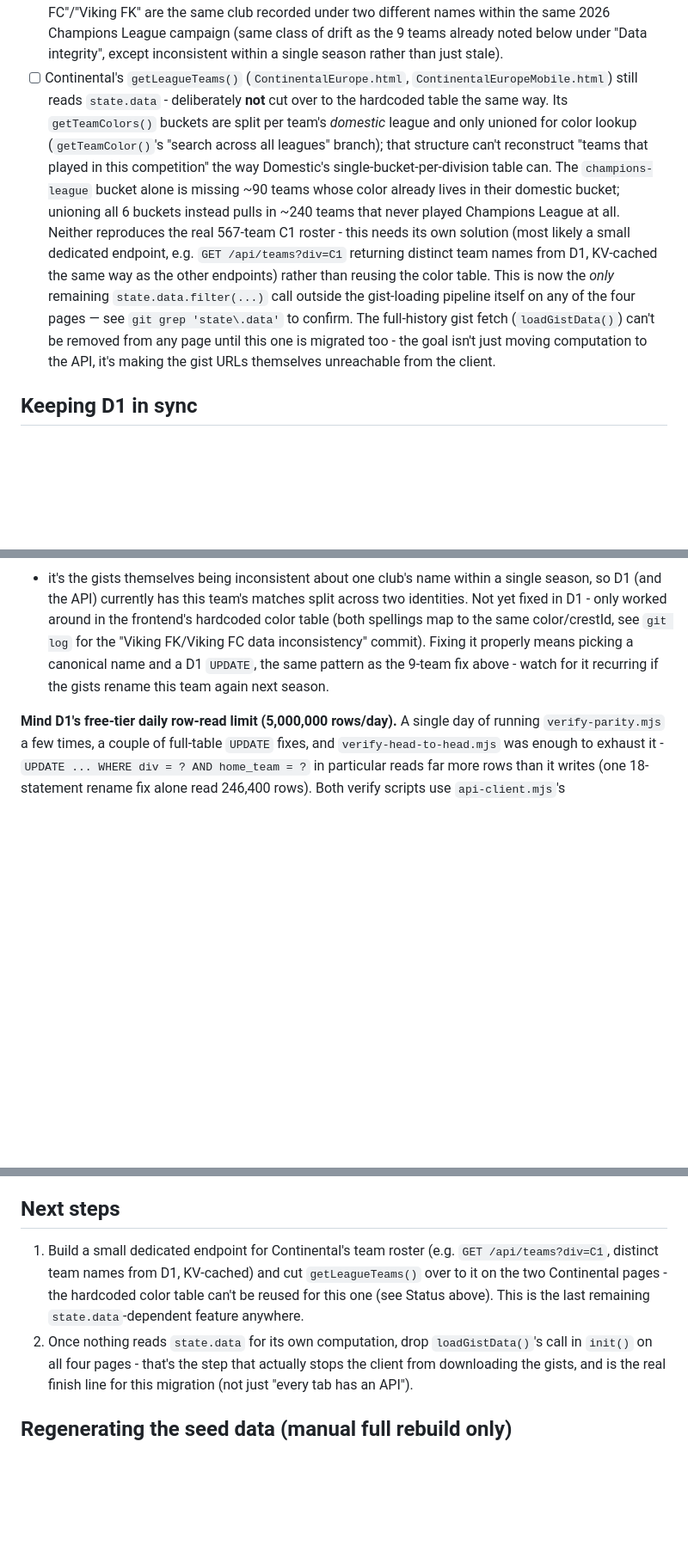
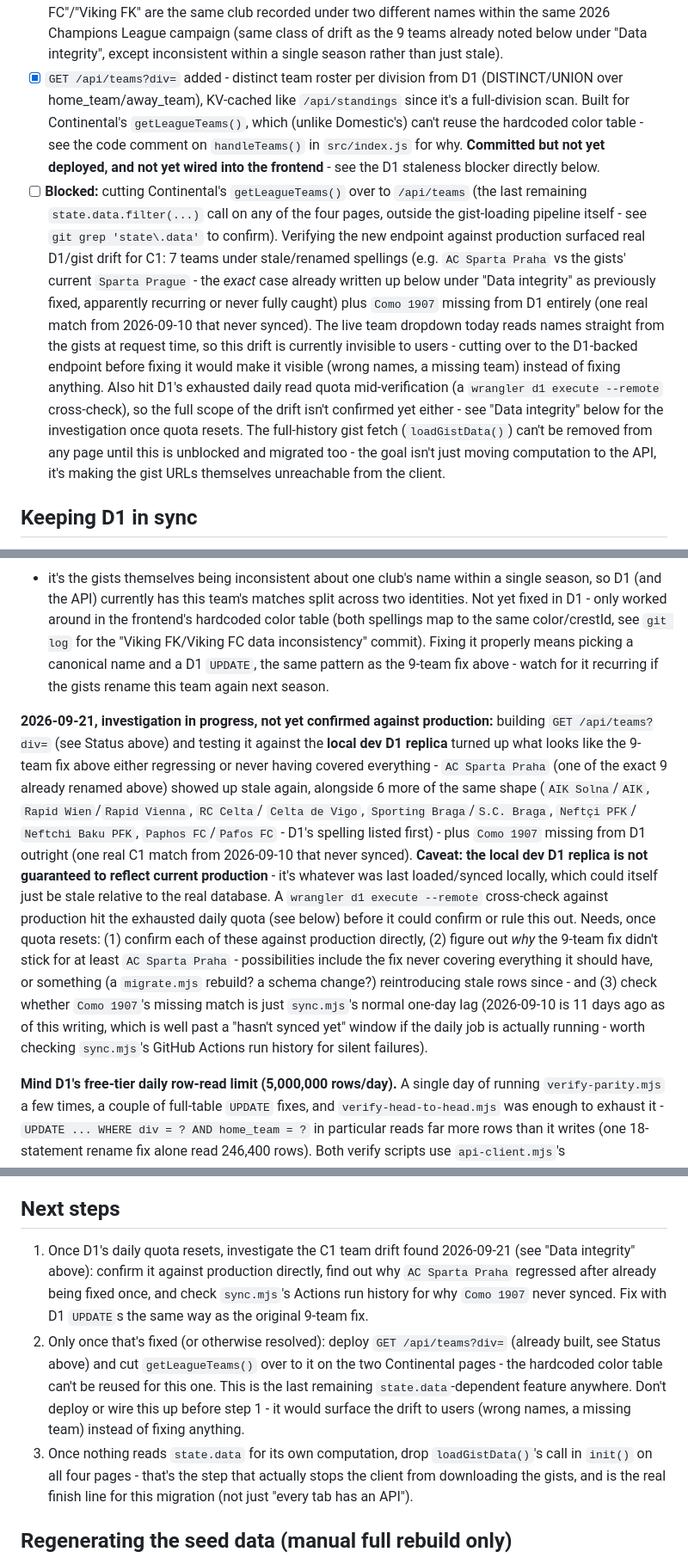
Before and after one commit to 5S-5S/LeagueTable, a Markdown page: backend/README.md, 3 parts joined by grey strips. Shown at 86% size. GitHub-like rendering; blank space fills up the shorter version.

Commit message:
Document /api/teams and the C1 team drift blocking Continental's cutover
Co-Authored-By: Claude Sonnet 5 <noreply@anthropic.com>

```diff
--- a/backend/README.md
+++ b/backend/README.md
@@ -106,28 +106,36 @@ actually ready to cut over.
       names within the same 2026 Champions League campaign (same class of
       drift as the 9 teams already noted below under "Data integrity",
       except inconsistent within a single season rather than just stale).
-- [ ] Continental's `getLeagueTeams()` (`ContinentalEurope.html`,
-      `ContinentalEuropeMobile.html`) still reads `state.data` -
-      deliberately **not** cut over to the hardcoded table the same way.
-      Its `getTeamColors()` buckets are split per team's *domestic*
-      league and only unioned for color lookup (`getTeamColor()`'s
-      "search across all leagues" branch); that structure can't
-      reconstruct "teams that played in this competition" the way
-      Domestic's single-bucket-per-division table can. The
-      `champions-league` bucket alone is missing ~90 teams whose color
-      already lives in their domestic bucket; unioning all 6 buckets
-      instead pulls in ~240 teams that never played Champions League at
-      all. Neither reproduces the real 567-team C1 roster - this needs
-      its own solution (most likely a small dedicated endpoint, e.g.
-      `GET /api/teams?div=C1` returning distinct team names from D1,
-      KV-cached the same way as the other endpoints) rather than reusing
-      the color table. This is now the *only* remaining
-      `state.data.filter(...)` call outside the gist-loading pipeline
-      itself on any of the four pages — see `git grep 'state\.data'` to
-      confirm. The full-history gist fetch (`loadGistData()`) can't be
-      removed from any page until this one is migrated too - the goal
-      isn't just moving computation to the API, it's making the gist URLs
-      themselves unreachable from the client.
+- [x] `GET /api/teams?div=` added - distinct team roster per division
+      from D1 (DISTINCT/UNION over home_team/away_team), KV-cached like
+      `/api/standings` since it's a full-division scan. Built for
+      Continental's `getLeagueTeams()`, which (unlike Domestic's) can't
+      reuse the hardcoded color table - see the code comment on
+      `handleTeams()` in `src/index.js` for why. **Committed but not yet
+      deployed, and not yet wired into the frontend** - see the D1
+      staleness blocker directly below.
+- [ ] **Blocked:** cutting Continental's `getLeagueTeams()` over to
+      `/api/teams` (the last remaining `state.data.filter(...)` call on
+      any of the four pages, outside the gist-loading pipeline itself -
+      see `git grep 'state\.data'` to confirm). Verifying the new
+      endpoint against production surfaced real D1/gist drift for C1: 7
+      teams under stale/renamed spellings (e.g. `AC Sparta Praha` vs the
+      gists' current `Sparta Prague` - the *exact* case already written
+      up below under "Data integrity" as previously fixed, apparently
+      recurring or never fully caught) plus `Como 1907` missing from D1
+      entirely (one real match from 2026-09-10 that never synced). The
+      live team dropdown today reads names straight from the gists at
+      request time, so this drift is currently invisible to users -
+      cutting over to the D1-backed endpoint before fixing it would make
+      it visible (wrong names, a missing team) instead of fixing
+      anything. Also hit D1's exhausted daily read quota mid-verification
+      (a `wrangler d1 execute --remote` cross-check), so the full scope
+      of the drift isn't confirmed yet either - see "Data integrity"
+      below for the investigation once quota resets. The full-history
+      gist fetch (`loadGistData()`) can't be removed from any page until
+      this is unblocked and migrated too - the goal isn't just moving
+      computation to the API, it's making the gist URLs themselves
+      unreachable from the client.
 
 ## Keeping D1 in sync
 
@@ -235,6 +243,32 @@ inconsistency" commit). Fixing it properly means picking a canonical
 name and a D1 `UPDATE`, the same pattern as the 9-team fix above -
 watch for it recurring if the gists rename this team again next season.
 
+**2026-09-21, investigation in progress, not yet confirmed against
+production:** building `GET /api/teams?div=` (see Status above) and
+testing it against the **local dev D1 replica** turned up what looks
+like the 9-team fix above either regressing or never having covered
+everything - `AC Sparta Praha` (one of the exact 9 already renamed
+above) showed up stale again, alongside 6 more of the same shape
+(`AIK Solna`/`AIK`, `Rapid Wien`/`Rapid Vienna`, `RC Celta`/
+`Celta de Vigo`, `Sporting Braga`/`S.C. Braga`, `Neftçi PFK`/
+`Neftchi Baku PFK`, `Paphos FC`/`Pafos FC` - D1's spelling listed
+first) - plus `Como 1907` missing from D1 outright (one real C1 match
+from 2026-09-10 that never synced). **Caveat: the local dev D1 replica
+is not guaranteed to reflect current production** - it's whatever was
+last loaded/synced locally, which could itself just be stale relative
+to the real database. A `wrangler d1 execute --remote` cross-check
+against production hit the exhausted daily quota (see below) before it
+could confirm or rule this out. Needs, once quota resets: (1) confirm
+each of these against production directly, (2) figure out *why* the
+9-team fix didn't stick for at least `AC Sparta Praha` - possibilities
+include the fix never covering everything it should have, or something
+(a `migrate.mjs` rebuild? a schema change?) reintroducing stale rows
+since - and (3) check whether `Como 1907`'s missing match is just
+`sync.mjs`'s normal one-day lag (2026-09-10 is 11 days ago as of this
+writing, which is well past a "hasn't synced yet" window if the daily
+job is actually running - worth checking `sync.mjs`'s GitHub Actions
+run history for silent failures).
+
 **Mind D1's free-tier daily row-read limit (5,000,000 rows/day).** A single
 day of running `verify-parity.mjs` a few times, a couple of full-table
 `UPDATE` fixes, and `verify-head-to-head.mjs` was enough to exhaust it -
@@ -261,12 +295,20 @@ never been requested that day) pays the full row-read cost.
 
 ## Next steps
 
-1. Build a small dedicated endpoint for Continental's team roster (e.g.
-   `GET /api/teams?div=C1`, distinct team names from D1, KV-cached) and
-   cut `getLeagueTeams()` over to it on the two Continental pages - the
-   hardcoded color table can't be reused for this one (see Status above).
-   This is the last remaining `state.data`-dependent feature anywhere.
-2. Once nothing reads `state.data` for its own computation, drop
+1. Once D1's daily quota resets, investigate the C1 team drift found
+   2026-09-21 (see "Data integrity" above): confirm it against production
+   directly, find out why `AC Sparta Praha` regressed after already being
+   fixed once, and check `sync.mjs`'s Actions run history for why
+   `Como 1907` never synced. Fix with D1 `UPDATE`s the same way as the
+   original 9-team fix.
+2. Only once that's fixed (or otherwise resolved): deploy
+   `GET /api/teams?div=` (already built, see Status above) and cut
+   `getLeagueTeams()` over to it on the two Continental pages - the
+   hardcoded color table can't be reused for this one. This is the last
+   remaining `state.data`-dependent feature anywhere. Don't deploy or wire
+   this up before step 1 - it would surface the drift to users (wrong
+   names, a missing team) instead of fixing anything.
+3. Once nothing reads `state.data` for its own computation, drop
    `loadGistData()`'s call in `init()` on all four pages - that's the step
    that actually stops the client from downloading the gists, and is the
    real finish line for this migration (not just "every tab has an API").
```
